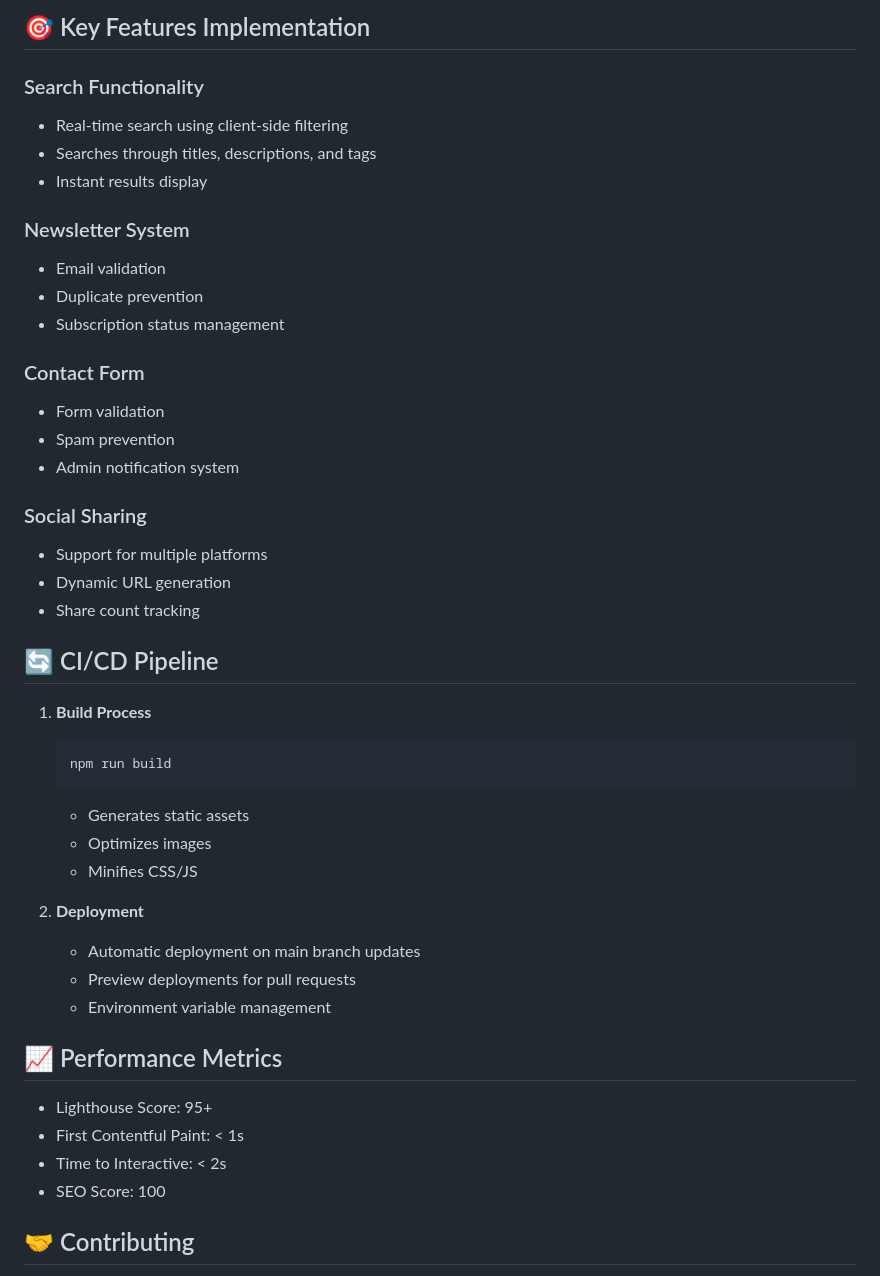
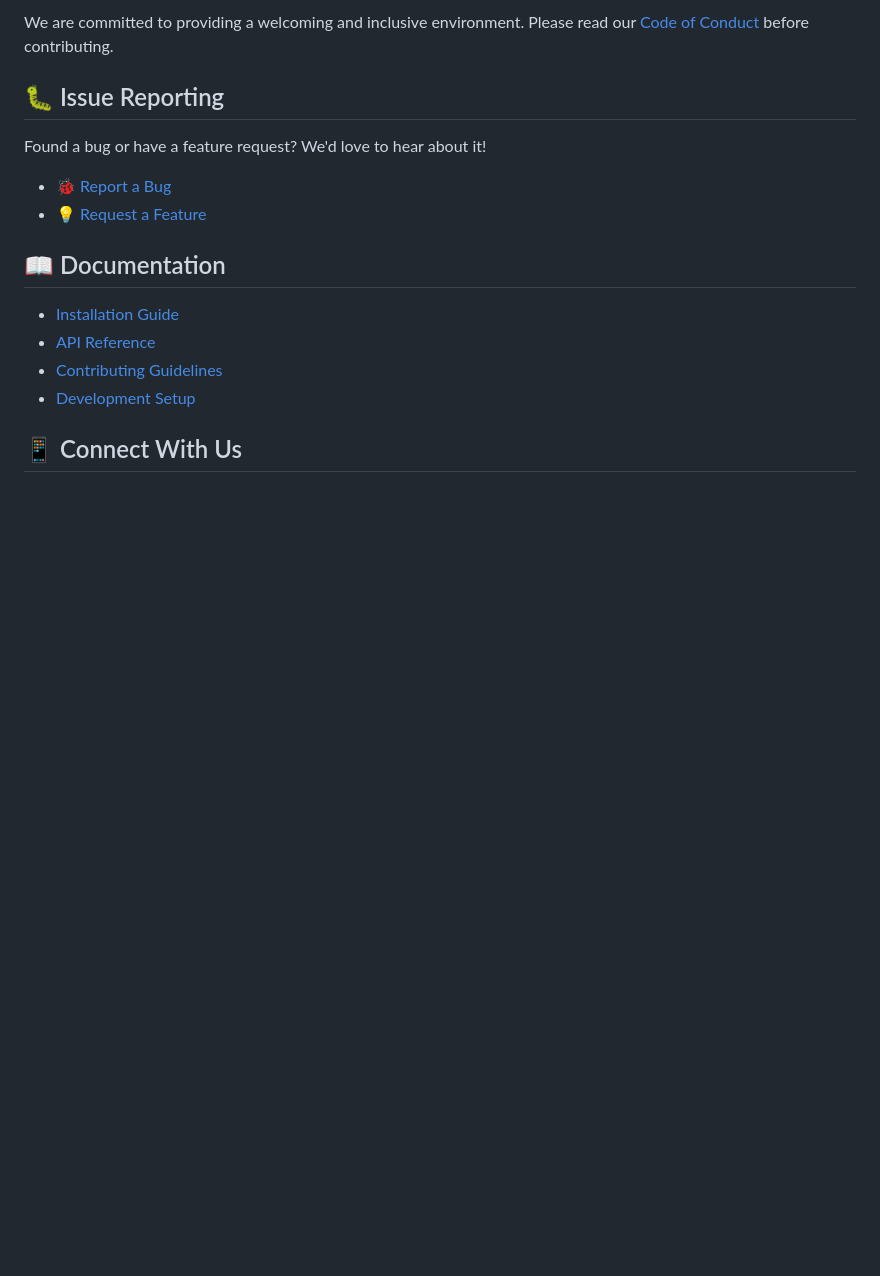
Before and after one commit to Satya900/DEV_ELEVATE-main-, a Markdown page: README.md, the part around one of its changes. GitHub-like rendering; blank space fills up the shorter version.

````diff
--- a/README.md
+++ b/README.md
@@ -142,47 +114,19 @@ dev-elevate/
 
-## 🎯 Key Features Implementation
+We are committed to providing a welcoming and inclusive environment. Please read our [Code of Conduct](/code-of-conduct) before contributing.
 
-### Search Functionality
-- Real-time search using client-side filtering
-- Searches through titles, descriptions, and tags
-- Instant results display
+## 🐛 Issue Reporting
 
-### Newsletter System
-- Email validation
-- Duplicate prevention
-- Subscription status management
+Found a bug or have a feature request? We'd love to hear about it!
 
-### Contact Form
-- Form validation
-- Spam prevention
-- Admin notification system
+- 🐞 [Report a Bug](https://github.com/dev-elevate/dev-elevate/issues/new?template=bug_report.md)
+- 💡 [Request a Feature](https://github.com/dev-elevate/dev-elevate/discussions/new?category=ideas)
 
-### Social Sharing
-- Support for multiple platforms
-- Dynamic URL generation
-- Share count tracking
+## 📖 Documentation
 
-## 🔄 CI/CD Pipeline
+- [Installation Guide](docs/installation.md)
+- [API Reference](docs/api-reference.md)
+- [Contributing Guidelines](docs/contributing.md)
+- [Development Setup](docs/development.md)
 
-1. **Build Process**
-   ```bash
-   npm run build
-   ```
-   - Generates static assets
-   - Optimizes images
-   - Minifies CSS/JS
+## 📱 Connect With Us
 
-2. **Deployment**
-   - Automatic deployment on main branch updates
-   - Preview deployments for pull requests
-   - Environment variable management
-
-## 📈 Performance Metrics
-
-- Lighthouse Score: 95+
-- First Contentful Paint: < 1s
-- Time to Interactive: < 2s
-- SEO Score: 100
-
-## 🤝 Contributing
-
````
Also changed, not shown: other parts of README.md (+72 -146 lines).
